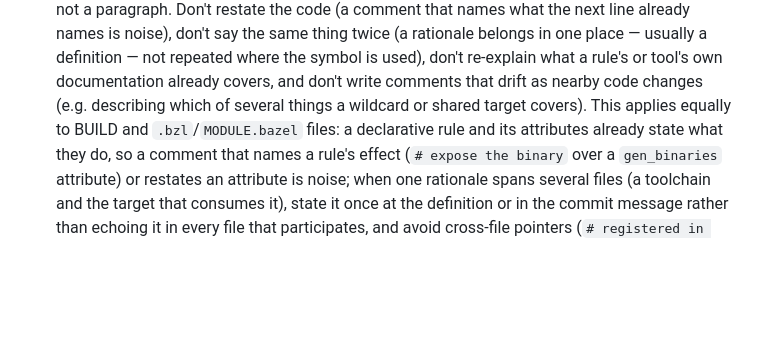
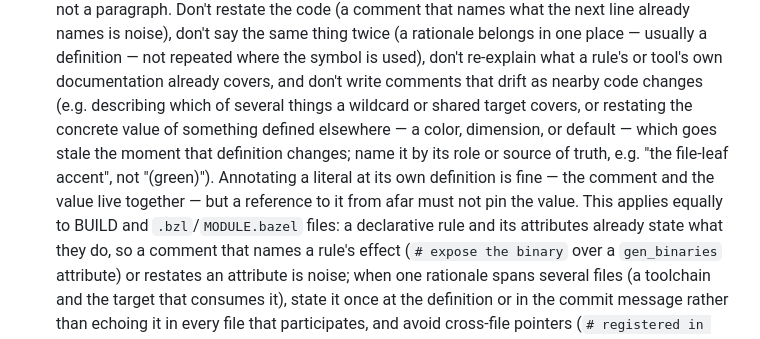
Before and after one commit to joeybutton/bviz, a Markdown page: CLAUDE.md, the part around the change. Rendered like a GitHub page; blank space fills up the shorter version.

Commit message:
docs: Warn against comments that pin a value defined elsewhere
A comment restating a color, dimension, or default goes stale.
Nothing forces the comment and the definition to move together.
Annotating a literal at its own definition is fine.
A reference from afar must name the thing by its role, not its value.

```diff
--- a/CLAUDE.md
+++ b/CLAUDE.md
@@ -41,7 +41,12 @@ Interactive visualization and inspection tool for Bazel builds.
   where the symbol is used), don't re-explain what a rule's or tool's own
   documentation already covers, and don't write comments that drift as nearby
   code changes (e.g. describing which of several things a wildcard or shared
-  target covers). This applies equally to BUILD and `.bzl`/`MODULE.bazel`
+  target covers, or restating the concrete value of something defined elsewhere
+  — a color, dimension, or default — which goes stale the moment that definition
+  changes; name it by its role or source of truth, e.g. "the file-leaf accent",
+  not "(green)"). Annotating a literal at its own definition is fine — the
+  comment and the value live together — but a reference to it from afar must not
+  pin the value. This applies equally to BUILD and `.bzl`/`MODULE.bazel`
   files: a declarative rule and its attributes already state what they do, so a
   comment that names a rule's effect (`# expose the binary` over a
   `gen_binaries` attribute) or restates an attribute is noise; when one
```
